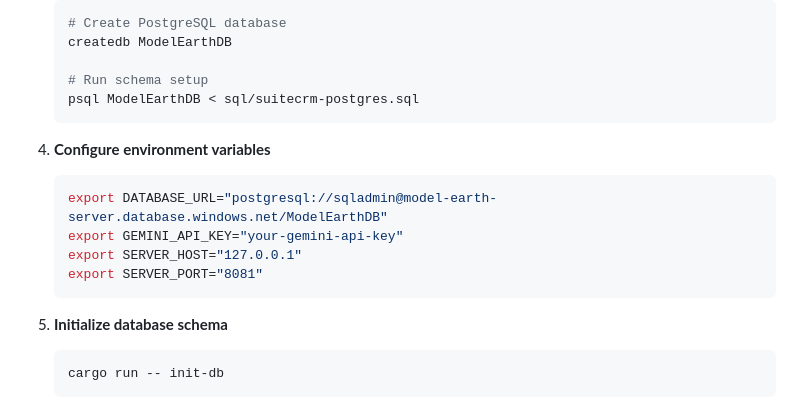
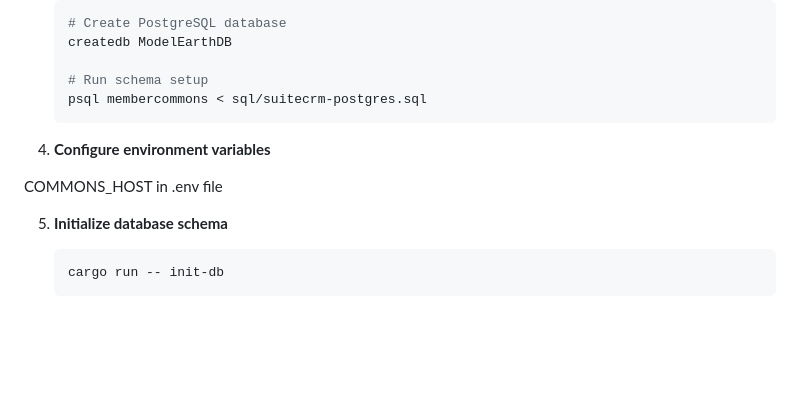
Before and after one commit to dinuvdm/membercommons, a Markdown page: README.md, the part around the change. Rendered like a GitHub page; blank space fills up the shorter version.

````diff
--- a/README.md
+++ b/README.md
@@ -115,16 +115,12 @@ MemberCommons/
    createdb ModelEarthDB
 
    # Run schema setup
-   psql ModelEarthDB < sql/suitecrm-postgres.sql
+   psql membercommons < sql/suitecrm-postgres.sql
    ```
 
 4. **Configure environment variables**
-   ```bash
-   export DATABASE_URL="postgresql://sqladmin@model-earth-server.database.windows.net/ModelEarthDB"
-   export GEMINI_API_KEY="your-gemini-api-key"
-   export SERVER_HOST="127.0.0.1"
-   export SERVER_PORT="8081"
-   ```
+
+COMMONS_HOST in .env file
 
 5. **Initialize database schema**
    ```bash
````
Also changed, not shown: CLAUDE.md (+8 -8 lines).
